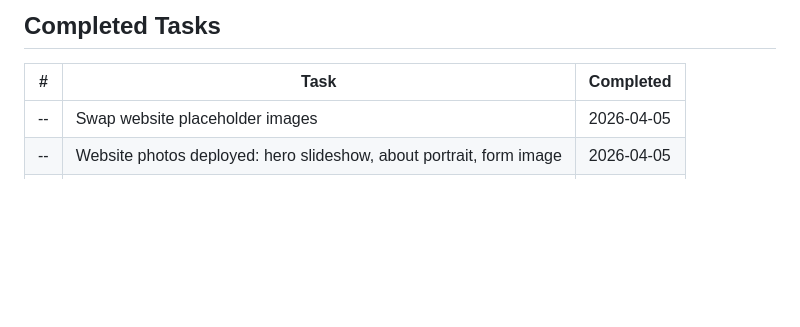
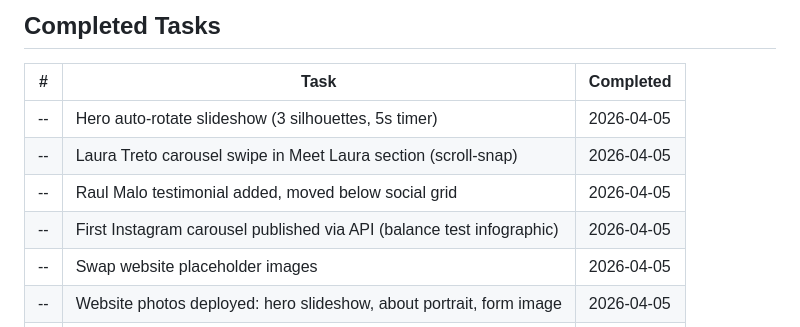
Before and after one commit to AlexAiniko/lauratreto-website, a Markdown page: tasks.md, the part around the change. Rendered like a GitHub page; blank space fills up the shorter version.

Commit message:
End of session 2: hero carousel, swipe gallery, Raul quote, IG post published
Co-Authored-By: Claude Opus 4.6 (1M context) <noreply@anthropic.com>

```diff
--- a/tasks.md
+++ b/tasks.md
@@ -19,6 +19,10 @@
 ## Completed Tasks
 | # | Task | Completed |
 |---|------|-----------|
+| -- | Hero auto-rotate slideshow (3 silhouettes, 5s timer) | 2026-04-05 |
+| -- | Laura Treto carousel swipe in Meet Laura section (scroll-snap) | 2026-04-05 |
+| -- | Raul Malo testimonial added, moved below social grid | 2026-04-05 |
+| -- | First Instagram carousel published via API (balance test infographic) | 2026-04-05 |
 | -- | Swap website placeholder images | 2026-04-05 |
 | -- | Website photos deployed: hero slideshow, about portrait, form image | 2026-04-05 |
 | -- | Scroll-driven hero slideshow with 4 silhouette crossfade | 2026-04-05 |
```
